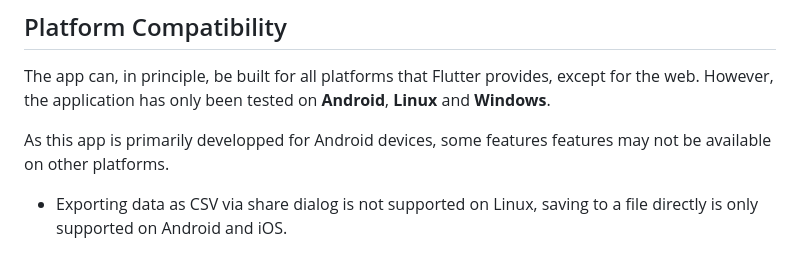
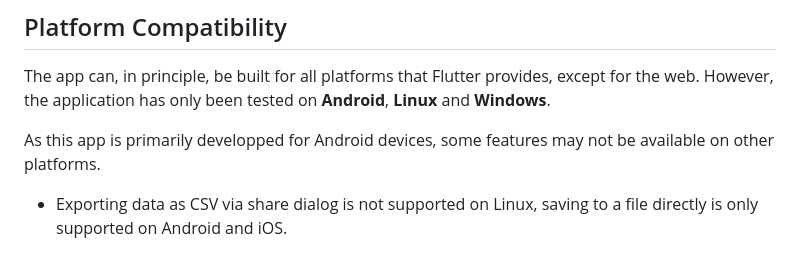
Before and after one commit to Wii42/kgl_time, a Markdown page: README.md, the part around the change. Drawn GitHub-style.

Commit message:
fix: correct typo in README regarding platform feature availability

```diff
--- a/README.md
+++ b/README.md
@@ -22,7 +22,8 @@ KGL Time is licensed under the [GNU General Public License v3.0](https://www.gnu
 The app can, in principle, be built for all platforms that Flutter provides, except for the web.
 However, the application has only been tested on **Android**, **Linux** and **Windows**.
 
-As this app is primarily developped for Android devices, some features features may not be available on other platforms.
+As this app is primarily developped for Android devices, some features may not be available on other
+platforms.
  - Exporting data as CSV via share dialog is not supported on Linux, saving to a file directly is only supported on Android and iOS.
 
 ## Getting Started
```
